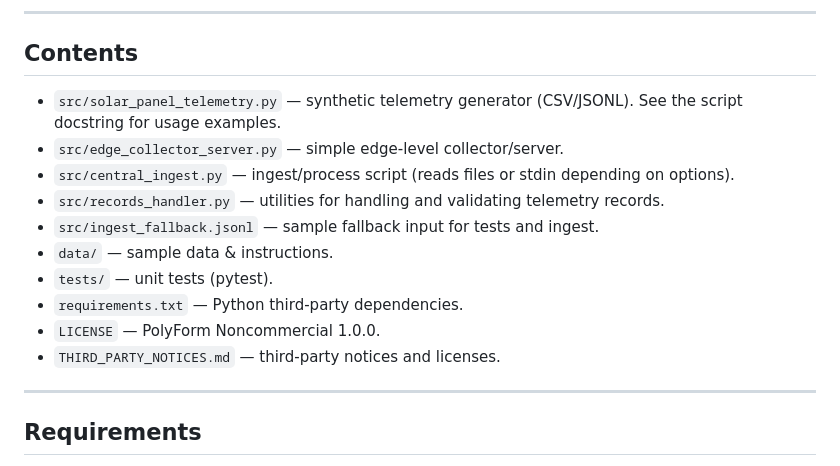
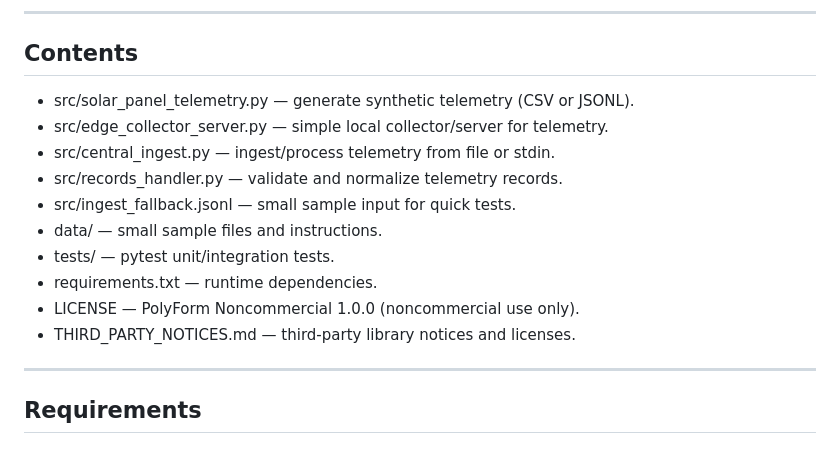
Before and after one commit to COE-427-Distributed-Computing-Term-251/course-project-foxhound-unit, a Markdown page: README.md, the part around the change. Drawn GitHub-style.

Commit message:
Revise file descriptions in README.md
Updated descriptions for files and directories in the README.

```diff
--- a/README.md
+++ b/README.md
@@ -10,17 +10,16 @@ Important: The repository is licensed under the PolyForm Noncommercial 1.0.0 lic
 
 ## Contents
 
-- `src/solar_panel_telemetry.py` — synthetic telemetry generator (CSV/JSONL). See the script docstring for usage examples.
-- `src/edge_collector_server.py` — simple edge-level collector/server.
-- `src/central_ingest.py` — ingest/process script (reads files or stdin depending on options).
-- `src/records_handler.py` — utilities for handling and validating telemetry records.
-- `src/ingest_fallback.jsonl` — sample fallback input for tests and ingest.
-- `data/` — sample data & instructions.
-- `tests/` — unit tests (pytest).
-- `requirements.txt` — Python third-party dependencies.
-- `LICENSE` — PolyForm Noncommercial 1.0.0.
-- `THIRD_PARTY_NOTICES.md` — third-party notices and licenses.
-
+- src/solar_panel_telemetry.py — generate synthetic telemetry (CSV or JSONL).
+- src/edge_collector_server.py — simple local collector/server for telemetry.
+- src/central_ingest.py — ingest/process telemetry from file or stdin.
+- src/records_handler.py — validate and normalize telemetry records.
+- src/ingest_fallback.jsonl — small sample input for quick tests.
+- data/ — small sample files and instructions.
+- tests/ — pytest unit/integration tests.
+- requirements.txt — runtime dependencies.
+- LICENSE — PolyForm Noncommercial 1.0.0 (noncommercial use only).
+- THIRD_PARTY_NOTICES.md — third-party library notices and licenses.
 ---
 
 ## Requirements
```
